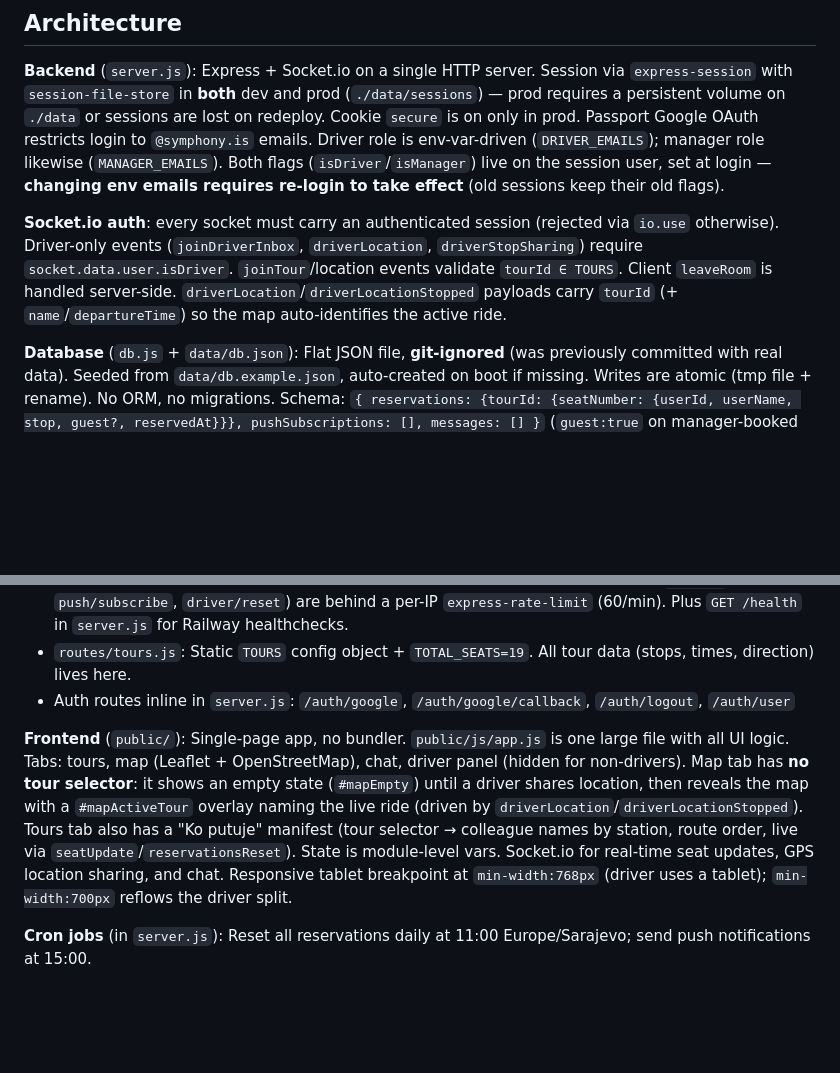
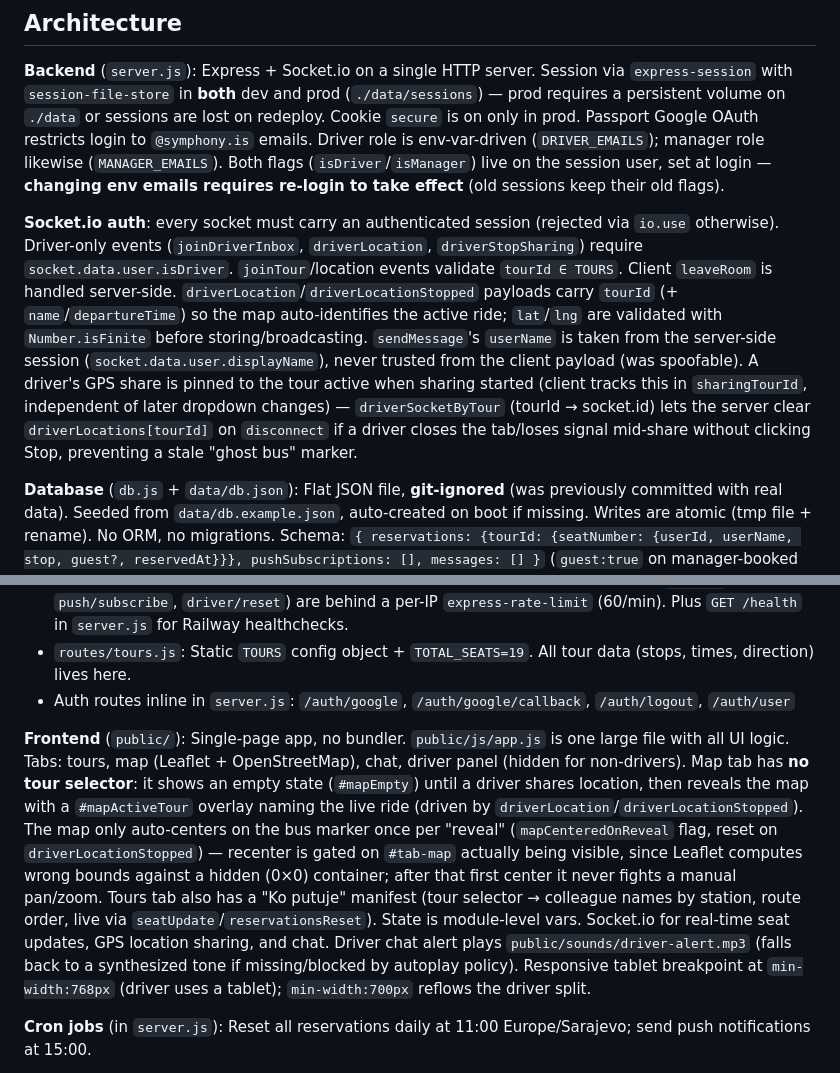
Before and after one commit to symphonygroup/shuttle-sa, a Markdown page: CLAUDE.md, 2 parts joined by grey strips. Drawn GitHub-style; blank space fills up the shorter version.

Commit message:
Document ghost-bus fix, map centering, and chat sender hardening in CLAUDE.md

```diff
--- a/CLAUDE.md
+++ b/CLAUDE.md
@@ -39,7 +39,7 @@ In **production** (`NODE_ENV=production`) the server fails fast at boot if `GOOG
 
 **Backend** (`server.js`): Express + Socket.io on a single HTTP server. Session via `express-session` with `session-file-store` in **both** dev and prod (`./data/sessions`) — prod requires a persistent volume on `./data` or sessions are lost on redeploy. Cookie `secure` is on only in prod. Passport Google OAuth restricts login to `@symphony.is` emails. Driver role is env-var-driven (`DRIVER_EMAILS`); manager role likewise (`MANAGER_EMAILS`). Both flags (`isDriver`/`isManager`) live on the session user, set at login — **changing env emails requires re-login to take effect** (old sessions keep their old flags).
 
-**Socket.io auth**: every socket must carry an authenticated session (rejected via `io.use` otherwise). Driver-only events (`joinDriverInbox`, `driverLocation`, `driverStopSharing`) require `socket.data.user.isDriver`. `joinTour`/location events validate `tourId ∈ TOURS`. Client `leaveRoom` is handled server-side. `driverLocation`/`driverLocationStopped` payloads carry `tourId` (+ `name`/`departureTime`) so the map auto-identifies the active ride.
+**Socket.io auth**: every socket must carry an authenticated session (rejected via `io.use` otherwise). Driver-only events (`joinDriverInbox`, `driverLocation`, `driverStopSharing`) require `socket.data.user.isDriver`. `joinTour`/location events validate `tourId ∈ TOURS`. Client `leaveRoom` is handled server-side. `driverLocation`/`driverLocationStopped` payloads carry `tourId` (+ `name`/`departureTime`) so the map auto-identifies the active ride; `lat`/`lng` are validated with `Number.isFinite` before storing/broadcasting. `sendMessage`'s `userName` is taken from the server-side session (`socket.data.user.displayName`), never trusted from the client payload (was spoofable). A driver's GPS share is pinned to the tour active when sharing started (client tracks this in `sharingTourId`, independent of later dropdown changes) — `driverSocketByTour` (tourId → socket.id) lets the server clear `driverLocations[tourId]` on `disconnect` if a driver closes the tab/loses signal mid-share without clicking Stop, preventing a stale "ghost bus" marker.
 
 **Database** (`db.js` + `data/db.json`): Flat JSON file, **git-ignored** (was previously committed with real data). Seeded from `data/db.example.json`, auto-created on boot if missing. Writes are atomic (tmp file + rename). No ORM, no migrations. Schema: `{ reservations: {tourId: {seatNumber: {userId, userName, stop, guest?, reservedAt}}}, pushSubscriptions: [], messages: [] }` (`guest:true` on manager-booked seats). Expired push subs (404/410) pruned by the 15:00 cron.
 
@@ -48,7 +48,7 @@ In **production** (`NODE_ENV=production`) the server fails fast at boot if `GOOG
 - `routes/tours.js`: Static `TOURS` config object + `TOTAL_SEATS=19`. All tour data (stops, times, direction) lives here.
 - Auth routes inline in `server.js`: `/auth/google`, `/auth/google/callback`, `/auth/logout`, `/auth/user`
 
-**Frontend** (`public/`): Single-page app, no bundler. `public/js/app.js` is one large file with all UI logic. Tabs: tours, map (Leaflet + OpenStreetMap), chat, driver panel (hidden for non-drivers). Map tab has **no tour selector**: it shows an empty state (`#mapEmpty`) until a driver shares location, then reveals the map with a `#mapActiveTour` overlay naming the live ride (driven by `driverLocation`/`driverLocationStopped`). Tours tab also has a "Ko putuje" manifest (tour selector → colleague names by station, route order, live via `seatUpdate`/`reservationsReset`). State is module-level vars. Socket.io for real-time seat updates, GPS location sharing, and chat. Responsive tablet breakpoint at `min-width:768px` (driver uses a tablet); `min-width:700px` reflows the driver split.
+**Frontend** (`public/`): Single-page app, no bundler. `public/js/app.js` is one large file with all UI logic. Tabs: tours, map (Leaflet + OpenStreetMap), chat, driver panel (hidden for non-drivers). Map tab has **no tour selector**: it shows an empty state (`#mapEmpty`) until a driver shares location, then reveals the map with a `#mapActiveTour` overlay naming the live ride (driven by `driverLocation`/`driverLocationStopped`). The map only auto-centers on the bus marker once per "reveal" (`mapCenteredOnReveal` flag, reset on `driverLocationStopped`) — recenter is gated on `#tab-map` actually being visible, since Leaflet computes wrong bounds against a hidden (0×0) container; after that first center it never fights a manual pan/zoom. Tours tab also has a "Ko putuje" manifest (tour selector → colleague names by station, route order, live via `seatUpdate`/`reservationsReset`). State is module-level vars. Socket.io for real-time seat updates, GPS location sharing, and chat. Driver chat alert plays `public/sounds/driver-alert.mp3` (falls back to a synthesized tone if missing/blocked by autoplay policy). Responsive tablet breakpoint at `min-width:768px` (driver uses a tablet); `min-width:700px` reflows the driver split.
 
 **Cron jobs** (in `server.js`): Reset all reservations daily at 11:00 Europe/Sarajevo; send push notifications at 15:00.
 
```
